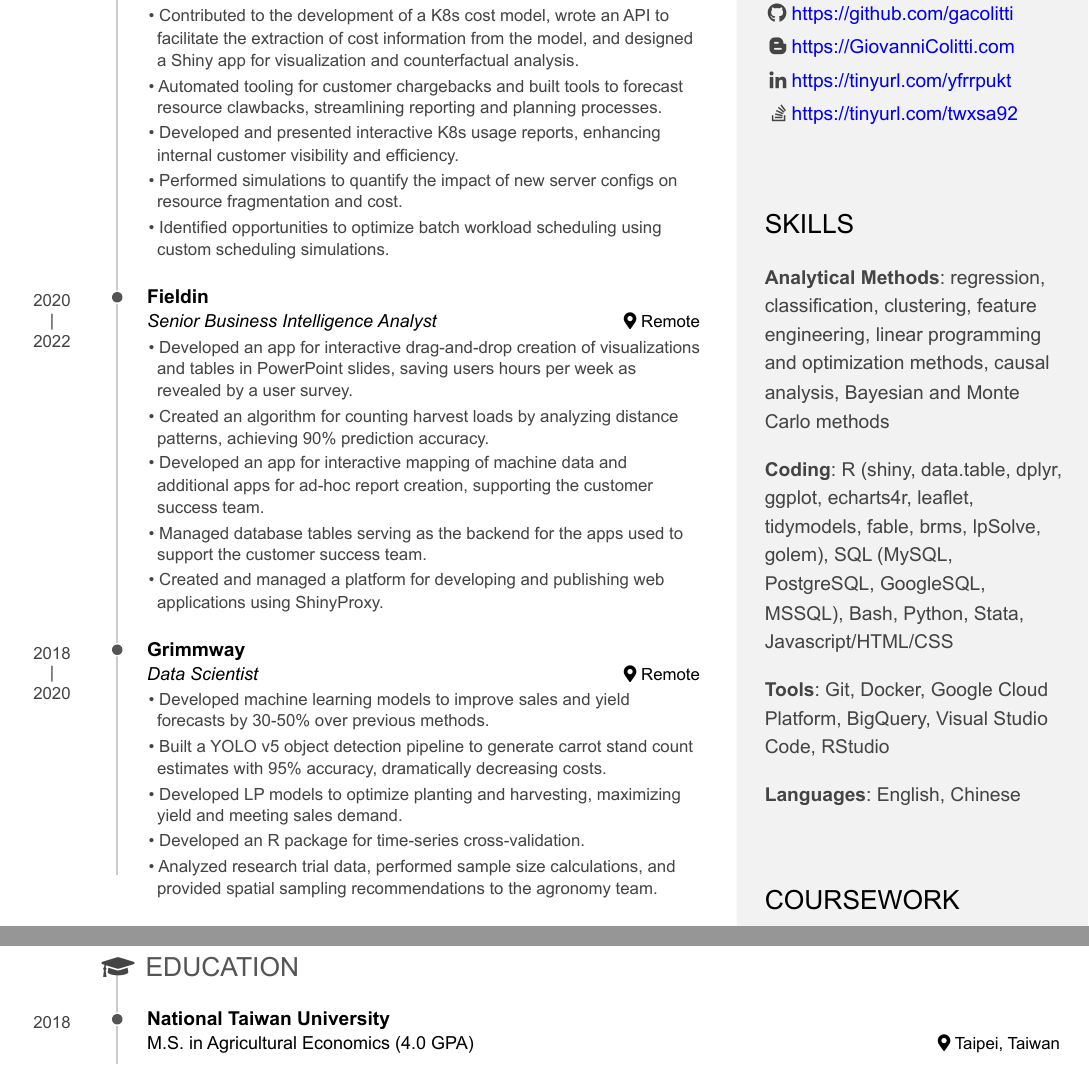
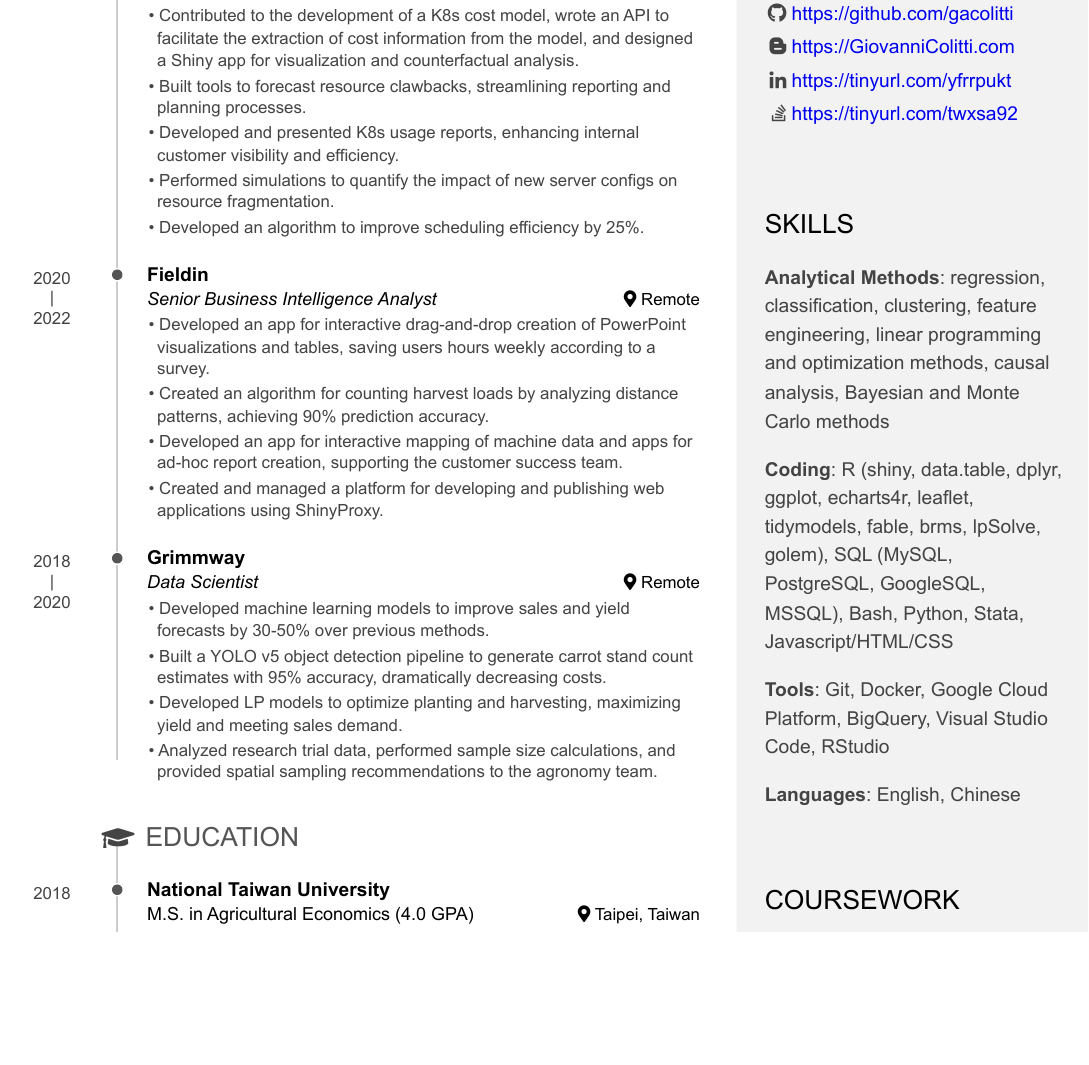
Before and after one commit to gacolitti/data-science-blog, an R Markdown document (static/files/giovanni-colitti-cv.Rmd): two parts of pages 1 and 2 of 2 before the commit and part of page 1 of 2 after it, the two joined at a grey line, cut so that both start at the same text, the shorter picture padded with empty space. The pictures show the output file static/files/giovanni-colitti-cv.pdf that the author committed with the source.

Commit message:
Update resume

```diff
--- a/static/files/giovanni-colitti-cv.Rmd
+++ b/static/files/giovanni-colitti-cv.Rmd
@@ -88,13 +88,12 @@ Remote
 - Contributed to the development of a K8s cost model, wrote an API to
   facilitate the extraction of cost information from the model, and designed
   a Shiny app for visualization and counterfactual analysis.
-- Automated tooling for customer chargebacks and built tools to forecast
-  resource clawbacks, streamlining reporting and planning processes.
-- Developed and presented interactive K8s usage reports, enhancing
+- Built tools to forecast resource clawbacks, streamlining reporting and planning processes.
+- Developed and presented K8s usage reports, enhancing
   internal customer visibility and efficiency.
 - Performed simulations to quantify the impact of new server configs on
-  resource fragmentation and cost.
-- Identified opportunities to optimize batch workload scheduling using custom scheduling simulations.
+  resource fragmentation.
+- Developed an algorithm to improve scheduling efficiency by 25%.
 
 ### Fieldin
 
@@ -104,16 +103,12 @@ Remote
 
 2020 - 2022
 
-- Developed an app for interactive drag-and-drop creation of visualizations
-  and tables in PowerPoint slides, saving users hours per week as
-  revealed by a user survey.
+- Developed an app for interactive drag-and-drop creation of PowerPoint visualizations and tables,
+  saving users hours weekly according to a survey.
 - Created an algorithm for counting harvest loads by analyzing distance
   patterns, achieving 90% prediction accuracy.
-- Developed an app for interactive mapping of machine data and
-  additional apps for ad-hoc report creation, supporting the customer
-  success team.
-- Managed database tables serving as the backend for the apps used to
-  support the customer success team.
+- Developed an app for interactive mapping of machine data and apps for ad-hoc report creation,
+  supporting the customer success team.
 - Created and managed a platform for developing and publishing web
   applications using ShinyProxy.
 
@@ -131,7 +126,6 @@ Remote
   estimates with 95% accuracy, dramatically decreasing costs.
 - Developed LP models to optimize planting and harvesting, maximizing
   yield and meeting sales demand.
-- Developed an R package for time-series cross-validation.
 - Analyzed research trial data, performed sample size calculations, and
   provided spatial sampling recommendations to the agronomy team.
 
```
Also changed, not shown: static/files/giovanni-colitti-cv.pdf.
